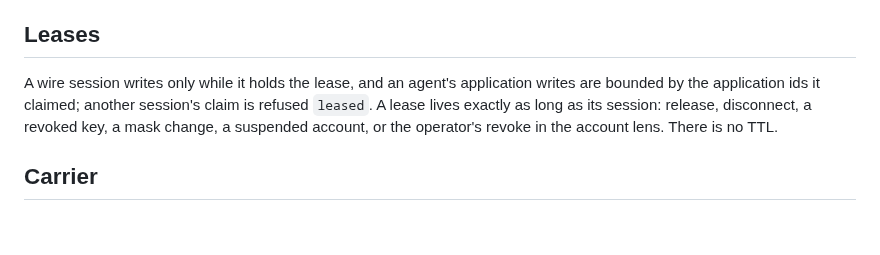
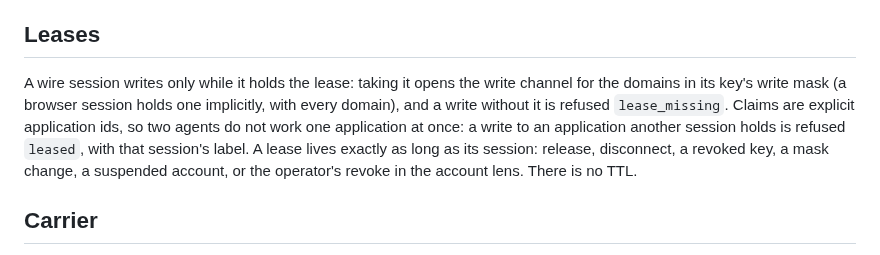
Before and after one commit to anghel4d/hireme, a Markdown page: SECURITY.md, the part around the change. Rendered like a GitHub page; blank space fills up the shorter version.

Commit message:
docs: SECURITY.md's lease paragraph says what bounds a write: the channel and the key's write mask; claims keep sessions off each other's applications

```diff
--- a/SECURITY.md
+++ b/SECURITY.md
@@ -142,9 +142,12 @@ mail 4, lanes 8, corpus 16, and `may_delete`:
 
 ## Leases
 
-A wire session writes only while it holds the lease, and an agent's
-application writes are bounded by the application ids it claimed;
-another session's claim is refused `leased`. A lease lives exactly as long
+A wire session writes only while it holds the lease: taking it opens the
+write channel for the domains in its key's write mask (a browser session
+holds one implicitly, with every domain), and a write without it is
+refused `lease_missing`. Claims are explicit application ids, so two
+agents do not work one application at once: a write to an application
+another session holds is refused `leased`, with that session's label. A lease lives exactly as long
 as its session: release, disconnect, a revoked key, a mask change, a
 suspended account, or the operator's revoke in the account lens. There is
 no TTL.
```
